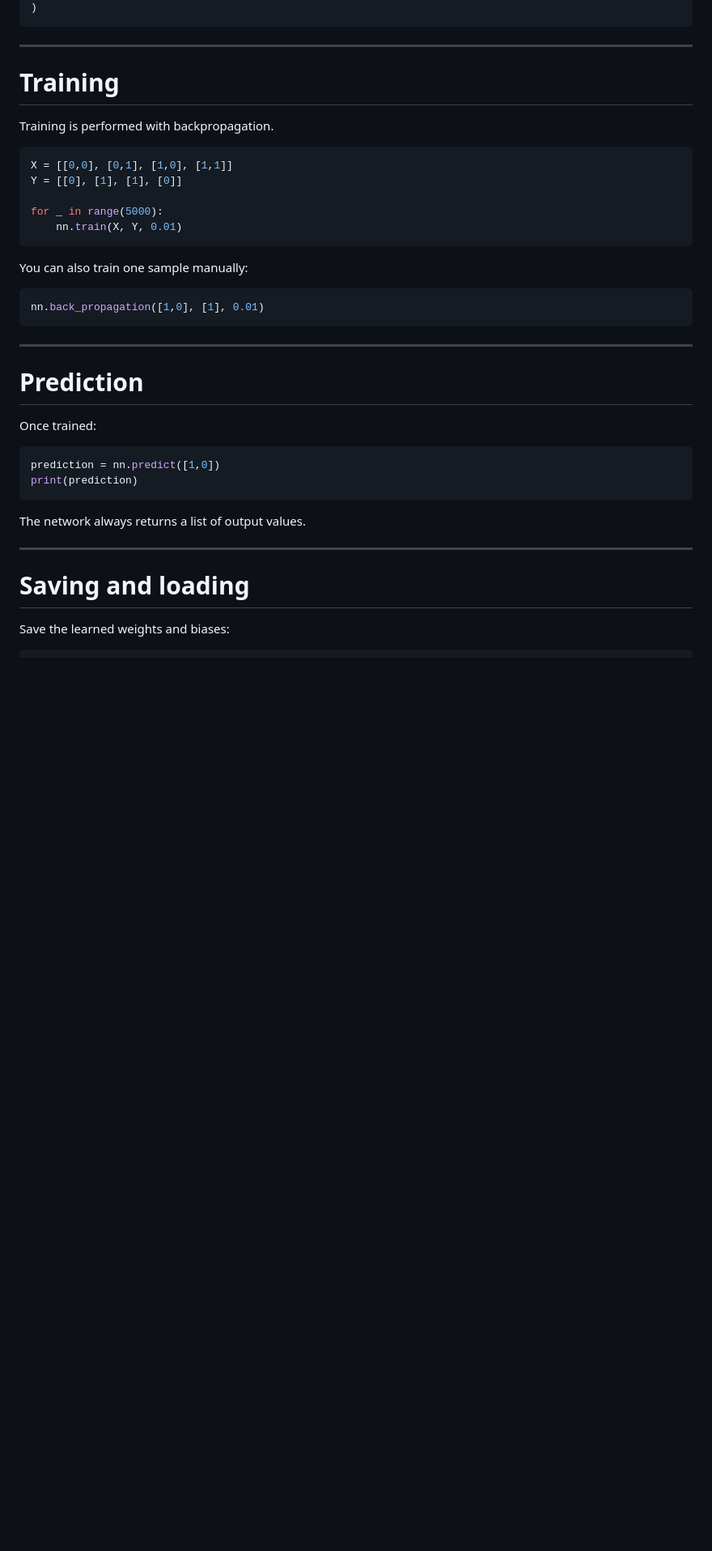
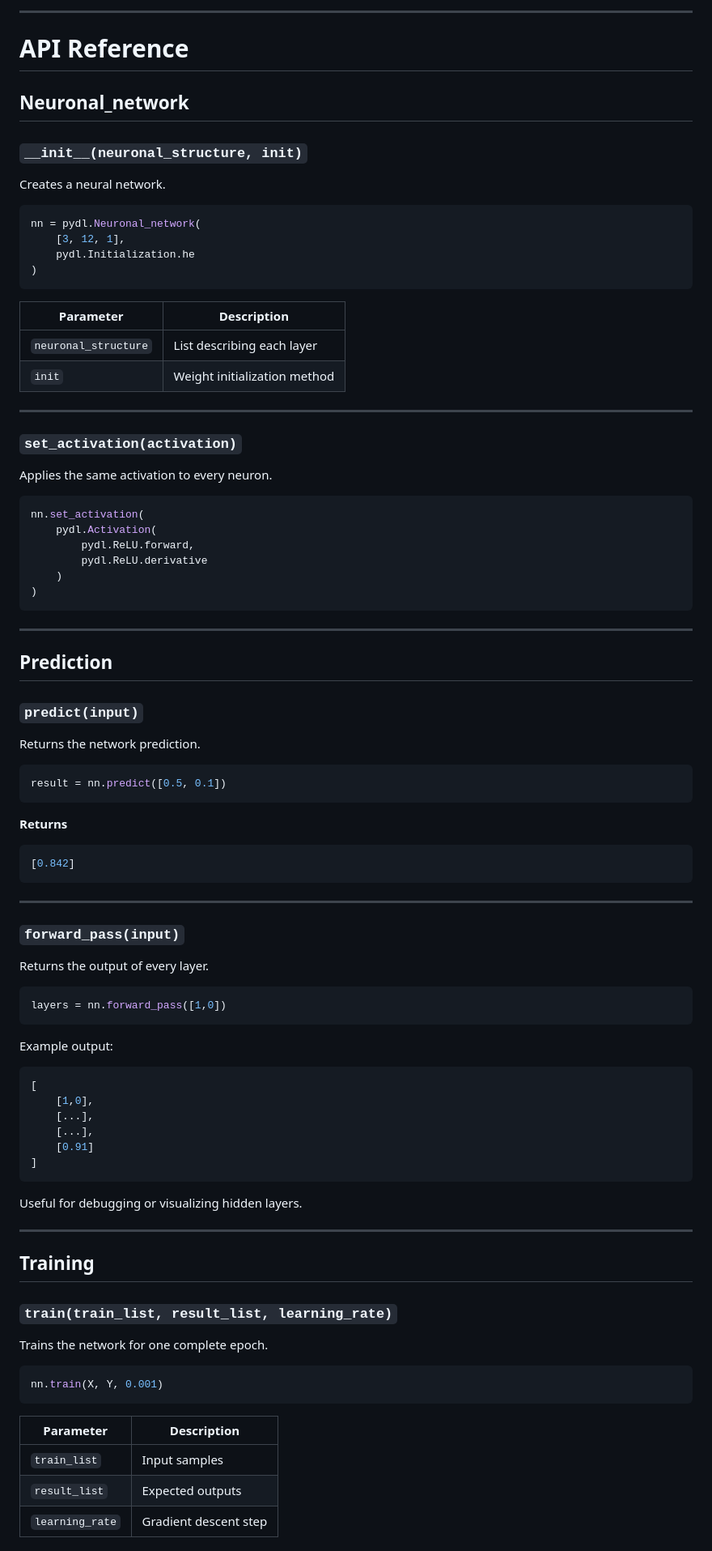
Before and after one commit to Adam54-eng/PyDL, a Markdown page: README.md, the part around one of its changes. Shown at 81% size. GitHub-like rendering; blank space fills up the shorter version.

````diff
--- a/README.md
+++ b/README.md
@@ -132,41 +120,96 @@ nn.neurones[-1][0].activation = pydl.Activation(
+---
+
+# API Reference
+
+## Neuronal_network
+
+### `__init__(neuronal_structure, init)`
+
+Creates a neural network.
+
+```python
+nn = pydl.Neuronal_network(
+    [3, 12, 1],
+    pydl.Initialization.he
+)
+```
+
+| Parameter            | Description                  |
+| -------------------- | ---------------------------- |
+| `neuronal_structure` | List describing each layer   |
+| `init`               | Weight initialization method |
+
+---
+
+### `set_activation(activation)`
+
+Applies the same activation to every neuron.
+
+```python
+nn.set_activation(
+    pydl.Activation(
+        pydl.ReLU.forward,
+        pydl.ReLU.derivative
+    )
 )
 ```
 
 ---
 
-# Training
+## Prediction
 
-Training is performed with backpropagation.
+### `predict(input)`
+
+Returns the network prediction.
 
 ```python
-X = [[0,0], [0,1], [1,0], [1,1]]
-Y = [[0], [1], [1], [0]]
-
-for _ in range(5000):
-    nn.train(X, Y, 0.01)
+result = nn.predict([0.5, 0.1])
 ```
 
-You can also train one sample manually:
+**Returns**
 
 ```python
-nn.back_propagation([1,0], [1], 0.01)
+[0.842]
 ```
 
 ---
 
-# Prediction
+### `forward_pass(input)`
 
-Once trained:
+Returns the output of every layer.
 
 ```python
-prediction = nn.predict([1,0])
-print(prediction)
+layers = nn.forward_pass([1,0])
 ```
 
-The network always returns a list of output values.
+Example output:
+
+```python
+[
+    [1,0],
+    [...],
+    [...],
+    [0.91]
+]
+```
+
+Useful for debugging or visualizing hidden layers.
 
 ---
 
-# Saving and loading
+## Training
 
-Save the learned weights and biases:
+### `train(train_list, result_list, learning_rate)`
+
+Trains the network for one complete epoch.
+
+```python
+nn.train(X, Y, 0.001)
+```
+
+| Parameter       | Description           |
+| --------------- | --------------------- |
+| `train_list`    | Input samples         |
+| `result_list`   | Expected outputs      |
+| `learning_rate` | Gradient descent step |
+
````
Also changed, not shown: other parts of README.md (+246 -109 lines).
